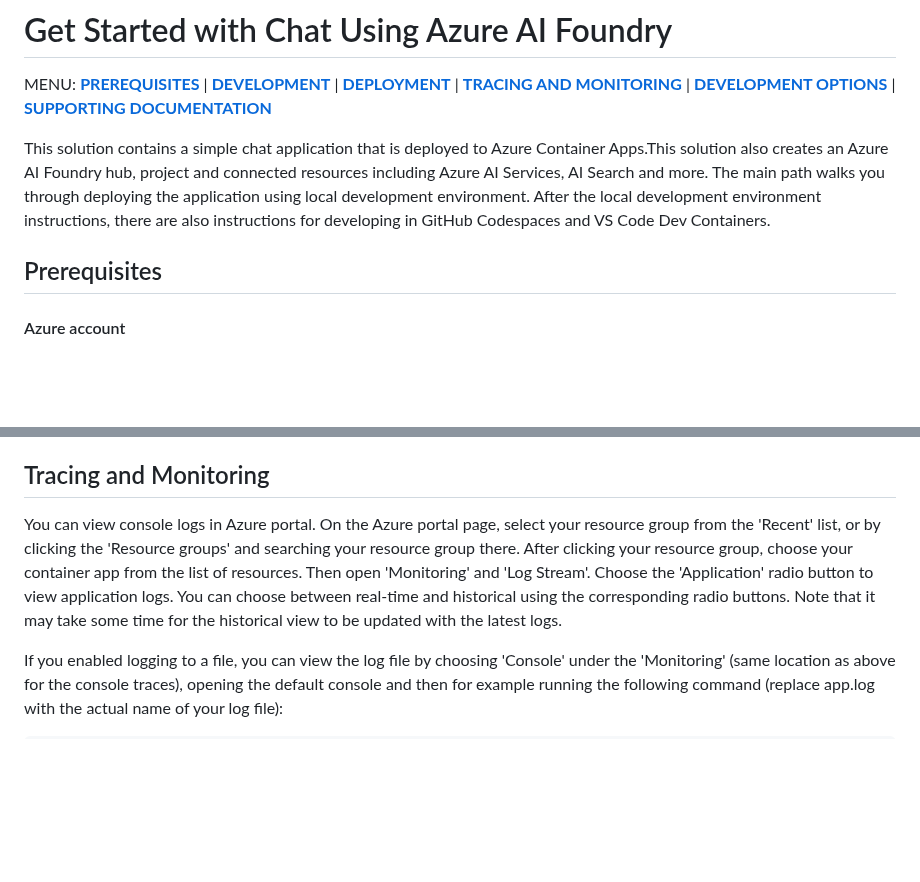
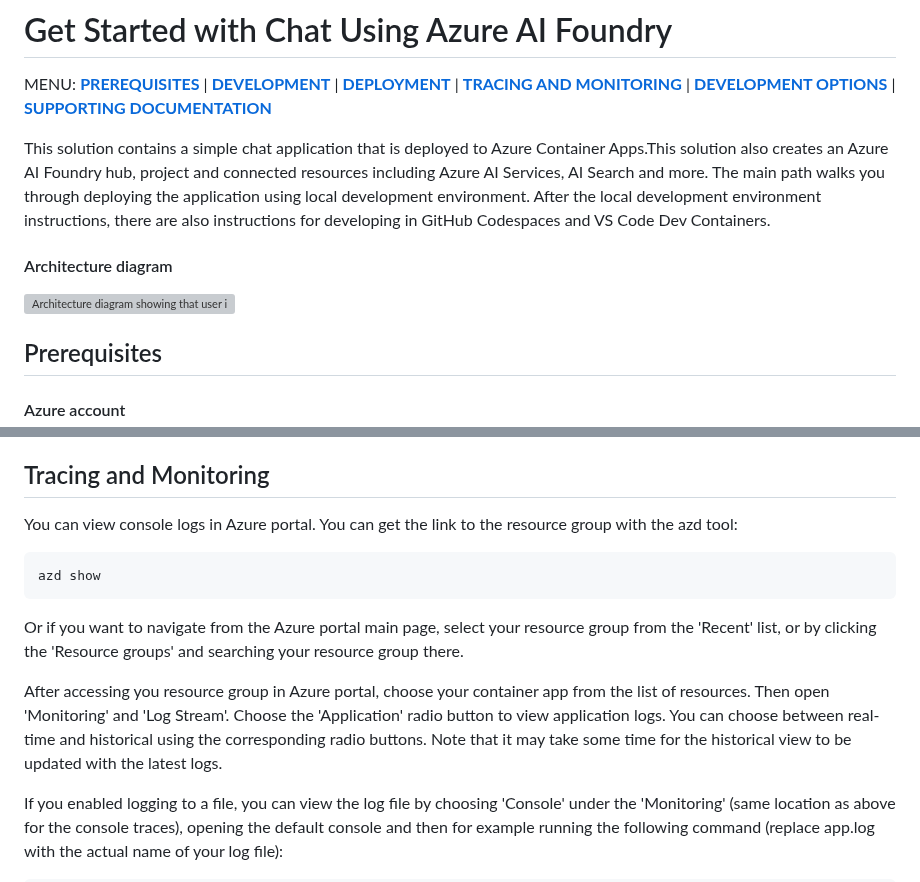
Before and after one commit to therealcybersecpro/get-started-with-ai-chat, a Markdown page: README.md, 2 parts joined by grey strips. Rendered like a GitHub page; blank space fills up the shorter version; grey boxes are pictures that could not be loaded.

Commit message:
adding architecture diagram back

````diff
--- a/README.md
+++ b/README.md
@@ -6,6 +6,10 @@ MENU: [**PREREQUISITES**](#prerequisites) \| [**DEVELOPMENT**](#development)  \|
 
 This solution contains a simple chat application that is deployed to Azure Container Apps.This solution also creates an Azure AI Foundry hub, project and connected resources including Azure AI Services, AI Search and more.
 The main path walks you through deploying the application using local development environment. After the local development environment instructions, there are also instructions for developing in GitHub Codespaces and VS Code Dev Containers.
+
+#### Architecture diagram
+
+![Architecture diagram showing that user input used in conjunction with user identity to call app code running in Azure Container apps that processes the user input and generates a response to the user. The app code leverages Azure AI projects, Azure AI model inference, prompty, and Azure AI Search.](docs/architecture.png)
 
 ## Prerequisites
 
@@ -165,7 +169,14 @@ or [customize the models](docs/deploy_customization.md#customizing-model-deploym
 
 ## Tracing and Monitoring
 
-You can view console logs in Azure portal. On the Azure portal page, select your resource group from the 'Recent' list, or by clicking the 'Resource groups' and searching your resource group there. After clicking your resource group, choose your container app from the list of resources. Then open 'Monitoring' and 'Log Stream'. Choose the 'Application' radio button to view application logs. You can choose between real-time and historical using the corresponding radio buttons. Note that it may take some time for the historical view to be updated with the latest logs.
+You can view console logs in Azure portal. You can get the link to the resource group with the azd tool:
+```shell
+azd show
+```
+
+Or if you want to navigate from the Azure portal main page, select your resource group from the 'Recent' list, or by clicking the 'Resource groups' and searching your resource group there.
+
+After accessing you resource group in Azure portal, choose your container app from the list of resources. Then open 'Monitoring' and 'Log Stream'. Choose the 'Application' radio button to view application logs. You can choose between real-time and historical using the corresponding radio buttons. Note that it may take some time for the historical view to be updated with the latest logs.
 
 If you enabled logging to a file, you can view the log file by choosing 'Console' under the 'Monitoring' (same location as above for the console traces), opening the default console and then for example running the following command (replace app.log with the actual name of your log file):
 
````
